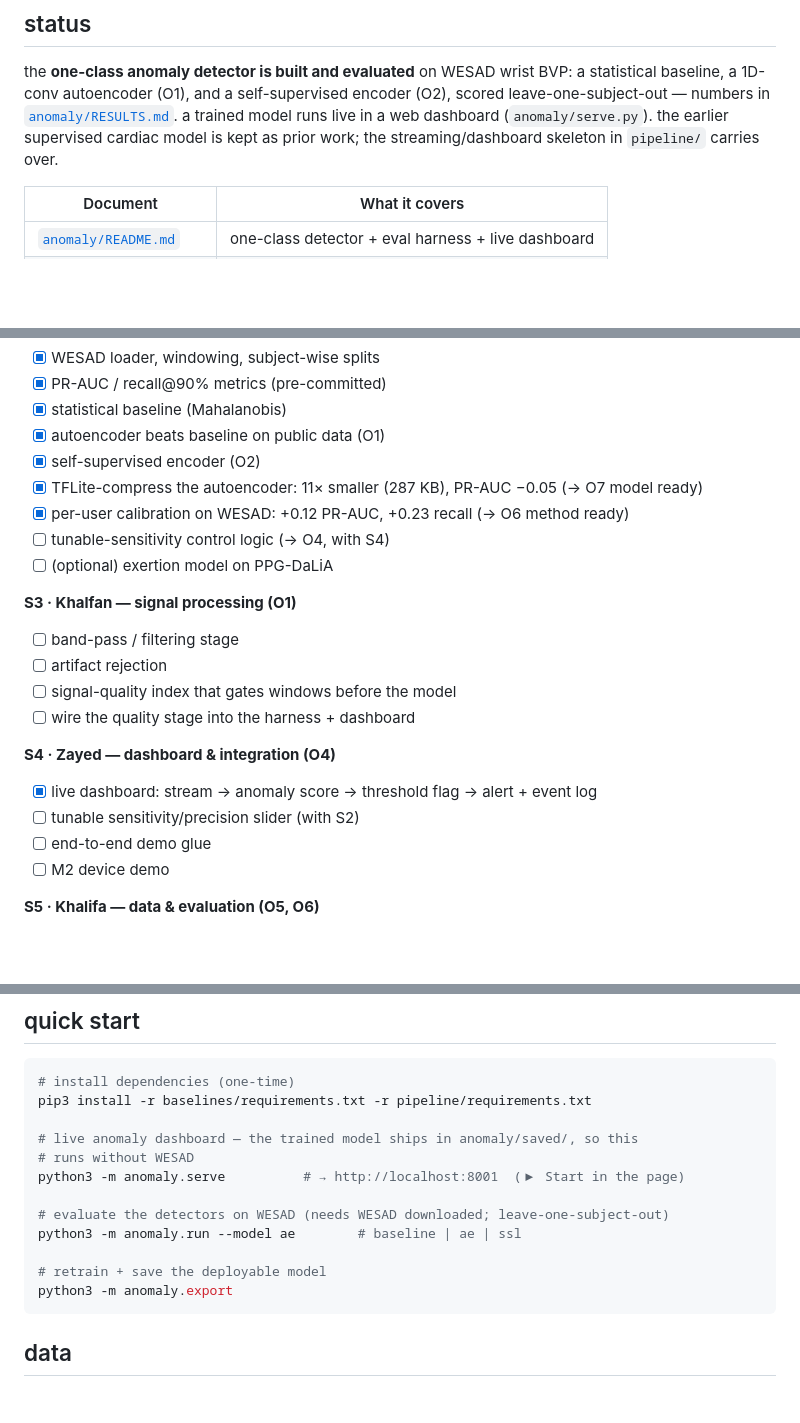
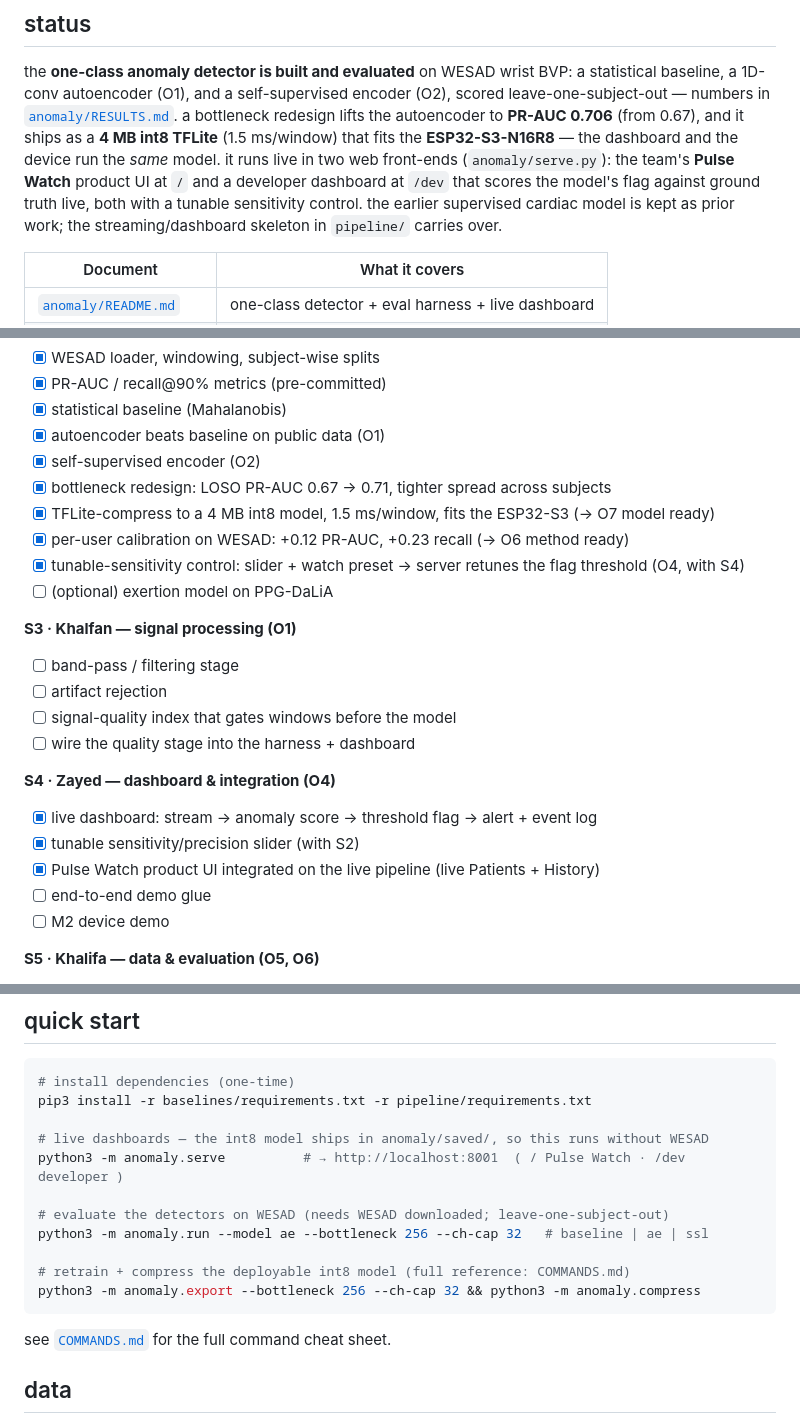
Before and after one commit to saifalafeefi/Spring-2026-COSC497-SDP-Group-07, a Markdown page: README.md, 3 parts joined by grey strips. GitHub-like rendering; blank space fills up the shorter version.

````diff
--- a/README.md
+++ b/README.md
@@ -49,9 +49,14 @@ ESP32-S3 TinyML is the stretch.
 the **one-class anomaly detector is built and evaluated** on WESAD wrist BVP: a
 statistical baseline, a 1D-conv autoencoder (O1), and a self-supervised encoder
 (O2), scored leave-one-subject-out — numbers in
-[`anomaly/RESULTS.md`](anomaly/RESULTS.md). a trained model runs live in a web
-dashboard (`anomaly/serve.py`). the earlier supervised cardiac model is kept as
-prior work; the streaming/dashboard skeleton in `pipeline/` carries over.
+[`anomaly/RESULTS.md`](anomaly/RESULTS.md). a bottleneck redesign lifts the
+autoencoder to **PR-AUC 0.706** (from 0.67), and it ships as a **4 MB int8 TFLite**
+(1.5 ms/window) that fits the **ESP32-S3-N16R8** — the dashboard and the device run
+the *same* model. it runs live in two web front-ends (`anomaly/serve.py`): the team's
+**Pulse Watch** product UI at `/` and a developer dashboard at `/dev` that scores the
+model's flag against ground truth live, both with a tunable sensitivity control. the
+earlier supervised cardiac model is kept as prior work; the streaming/dashboard
+skeleton in `pipeline/` carries over.
 
 | Document | What it covers |
 |---|---|
@@ -76,9 +81,10 @@ tick as we go. `[x]` = done.
 - [x] statistical baseline (Mahalanobis)
 - [x] autoencoder beats baseline on public data (O1)
 - [x] self-supervised encoder (O2)
-- [x] TFLite-compress the autoencoder: 11× smaller (287 KB), PR-AUC −0.05 (→ O7 model ready)
+- [x] bottleneck redesign: LOSO PR-AUC 0.67 → 0.71, tighter spread across subjects
+- [x] TFLite-compress to a 4 MB int8 model, 1.5 ms/window, fits the ESP32-S3 (→ O7 model ready)
 - [x] per-user calibration on WESAD: +0.12 PR-AUC, +0.23 recall (→ O6 method ready)
-- [ ] tunable-sensitivity control logic (→ O4, with S4)
+- [x] tunable-sensitivity control: slider + watch preset → server retunes the flag threshold (O4, with S4)
 - [ ] (optional) exertion model on PPG-DaLiA
 
 **S3 · Khalfan — signal processing (O1)**
@@ -89,7 +95,8 @@ tick as we go. `[x]` = done.
 
 **S4 · Zayed — dashboard & integration (O4)**
 - [x] live dashboard: stream → anomaly score → threshold flag → alert + event log
-- [ ] tunable sensitivity/precision slider (with S2)
+- [x] tunable sensitivity/precision slider (with S2)
+- [x] Pulse Watch product UI integrated on the live pipeline (live Patients + History)
 - [ ] end-to-end demo glue
 - [ ] M2 device demo
 
@@ -109,16 +116,17 @@ tick as we go. `[x]` = done.
 # install dependencies (one-time)
 pip3 install -r baselines/requirements.txt -r pipeline/requirements.txt
 
-# live anomaly dashboard — the trained model ships in anomaly/saved/, so this
-# runs without WESAD
-python3 -m anomaly.serve          # → http://localhost:8001  (▶ Start in the page)
+# live dashboards — the int8 model ships in anomaly/saved/, so this runs without WESAD
+python3 -m anomaly.serve          # → http://localhost:8001  ( / Pulse Watch · /dev developer )
 
 # evaluate the detectors on WESAD (needs WESAD downloaded; leave-one-subject-out)
-python3 -m anomaly.run --model ae        # baseline | ae | ssl
+python3 -m anomaly.run --model ae --bottleneck 256 --ch-cap 32   # baseline | ae | ssl
 
-# retrain + save the deployable model
-python3 -m anomaly.export
+# retrain + compress the deployable int8 model (full reference: COMMANDS.md)
+python3 -m anomaly.export --bottleneck 256 --ch-cap 32 && python3 -m anomaly.compress
 ```
+
+see [`COMMANDS.md`](COMMANDS.md) for the full command cheat sheet.
 
 ## data
 
````
Also changed, not shown: other parts of README.md (+4 -1 lines).
